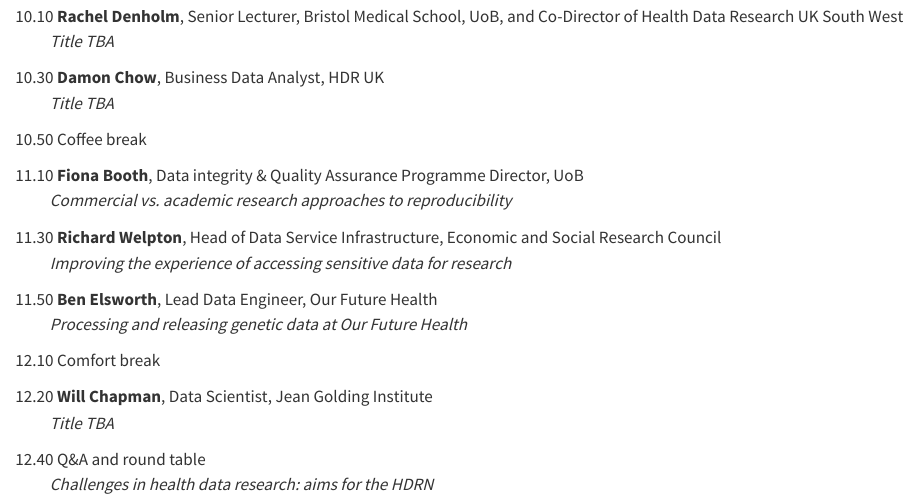
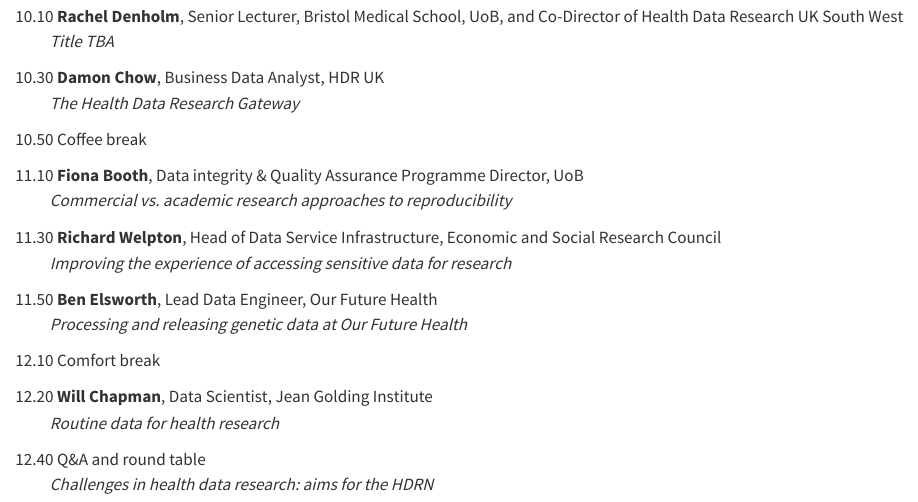
Before and after one commit to HDRnet/HDRnet.github.io, a Quarto document (events/w20250312.qmd): the page in a window 1100 px wide, from 390 px down. Rendered offline with R 4.5, knitr and Pandoc in place of Quarto, with nearby package versions.

Commit message:
update workshop agenda

```diff
--- a/events/w20250312.qmd
+++ b/events/w20250312.qmd
@@ -24,7 +24,7 @@
 <br>&nbsp;&nbsp;&nbsp;&nbsp;&nbsp;&nbsp;&nbsp;&nbsp;&nbsp;&nbsp;*Title TBA*
 
 10.30	**Damon Chow**, Business Data Analyst, HDR UK
-<br>&nbsp;&nbsp;&nbsp;&nbsp;&nbsp;&nbsp;&nbsp;&nbsp;&nbsp;&nbsp;*Title TBA*
+<br>&nbsp;&nbsp;&nbsp;&nbsp;&nbsp;&nbsp;&nbsp;&nbsp;&nbsp;&nbsp;*The Health Data Research Gateway*
 
 10.50	Coffee break
 
@@ -40,7 +40,7 @@
 12.10	Comfort break
 
 12.20	**Will Chapman**, Data Scientist, Jean Golding Institute
-<br>&nbsp;&nbsp;&nbsp;&nbsp;&nbsp;&nbsp;&nbsp;&nbsp;&nbsp;&nbsp;*Title TBA*
+<br>&nbsp;&nbsp;&nbsp;&nbsp;&nbsp;&nbsp;&nbsp;&nbsp;&nbsp;&nbsp;*Routine data for health research*
 
 12.40	Q&A and round table
 <br>&nbsp;&nbsp;&nbsp;&nbsp;&nbsp;&nbsp;&nbsp;&nbsp;&nbsp;&nbsp;*Challenges in health data research: aims for the HDRN*
```
Also changed, not shown: 3 other files.
